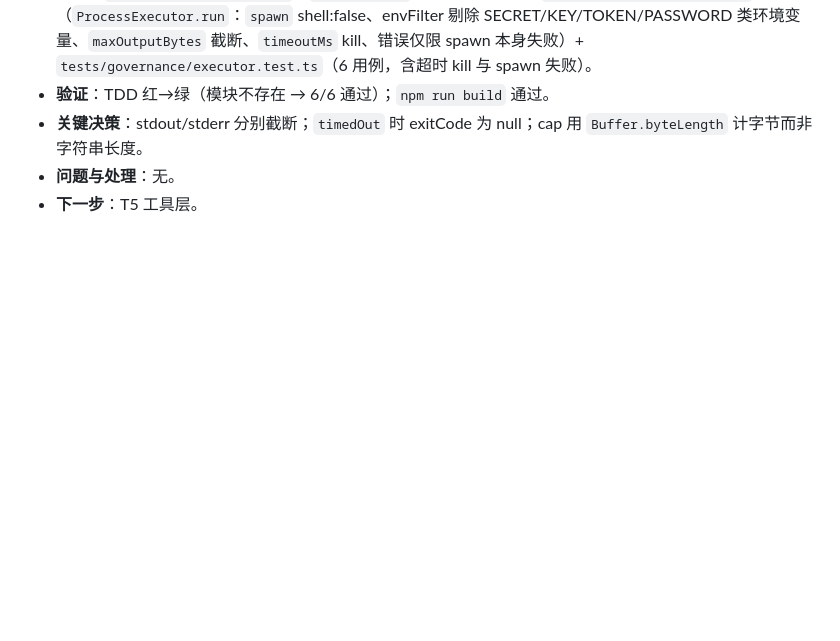
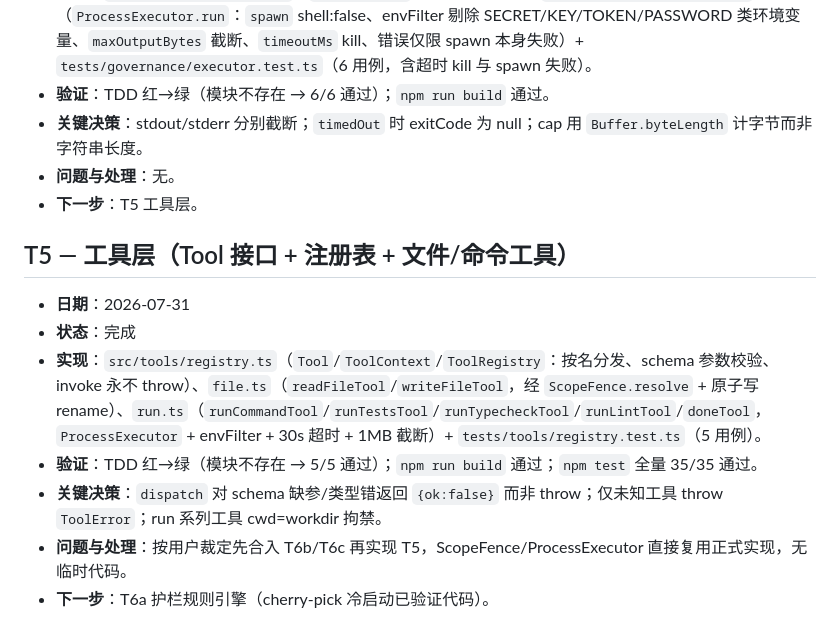
Before and after one commit to NeilChen14/ai4se-harness, a Markdown page: AGENT_LOG.md, the part around the change. Drawn GitHub-style; blank space fills up the shorter version.

Commit message:
docs(T5): check off tools task, record hash + AGENT_LOG

```diff
--- a/AGENT_LOG.md
+++ b/AGENT_LOG.md
@@ -62,3 +62,13 @@
 - **关键决策**：stdout/stderr 分别截断；`timedOut` 时 exitCode 为 null；cap 用 `Buffer.byteLength` 计字节而非字符串长度。
 - **问题与处理**：无。
 - **下一步**：T5 工具层。
+
+## T5 — 工具层（Tool 接口 + 注册表 + 文件/命令工具）
+
+- **日期**：2026-07-31
+- **状态**：完成
+- **实现**：`src/tools/registry.ts`（`Tool`/`ToolContext`/`ToolRegistry`：按名分发、schema 参数校验、invoke 永不 throw）、`file.ts`（`readFileTool`/`writeFileTool`，经 `ScopeFence.resolve` + 原子写 rename）、`run.ts`（`runCommandTool`/`runTestsTool`/`runTypecheckTool`/`runLintTool`/`doneTool`，`ProcessExecutor` + envFilter + 30s 超时 + 1MB 截断）+ `tests/tools/registry.test.ts`（5 用例）。
+- **验证**：TDD 红→绿（模块不存在 → 5/5 通过）；`npm run build` 通过；`npm test` 全量 35/35 通过。
+- **关键决策**：`dispatch` 对 schema 缺参/类型错返回 `{ok:false}` 而非 throw；仅未知工具 throw `ToolError`；run 系列工具 cwd=workdir 拘禁。
+- **问题与处理**：按用户裁定先合入 T6b/T6c 再实现 T5，ScopeFence/ProcessExecutor 直接复用正式实现，无临时代码。
+- **下一步**：T6a 护栏规则引擎（cherry-pick 冷启动已验证代码）。
```
Also changed, not shown: PLAN.md (+1 -1 lines).
